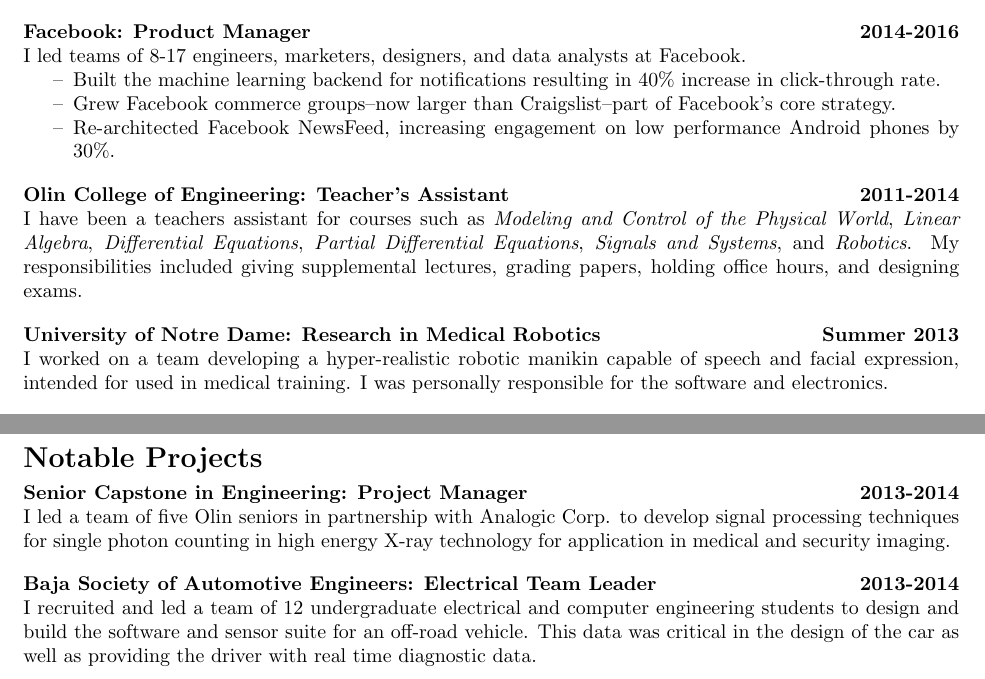
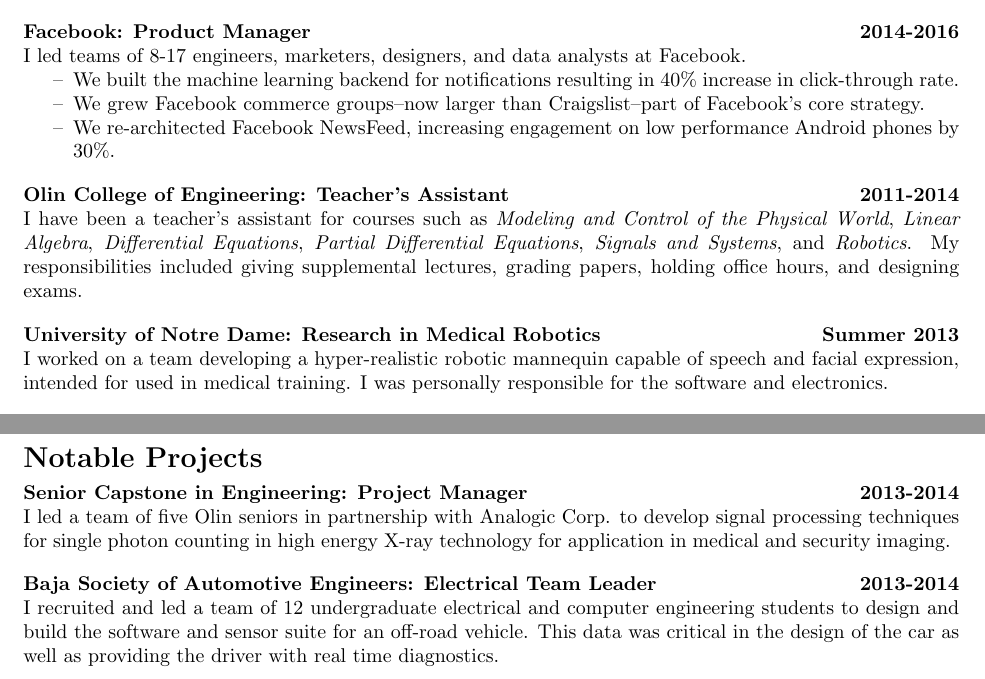
Before and after one commit to pvarin/resume, a LaTeX document (main.tex): two parts of pages 1 and 2 of 2, joined at a grey line, cut so that both start at the same text. Compiled offline with pdfLaTeX.

Commit message:
final edits, for now

```diff
--- a/main.tex
+++ b/main.tex
@@ -58,18 +58,18 @@
 \newitem{Facebook: Product Manager}{2014-2016}
 I led teams of 8-17 engineers, marketers, designers, and data analysts at Facebook.
 \begin{itemize}
-\item Built the machine learning backend for notifications resulting in 40\% increase in click-through rate.
-\item Grew Facebook commerce groups--now larger than Craigslist--part of Facebook's core strategy.
-\item Re-architected Facebook NewsFeed, increasing engagement on low performance Android phones by 30\%.
+\item We built the machine learning backend for notifications resulting in 40\% increase in click-through rate.
+\item We grew Facebook commerce groups--now larger than Craigslist--part of Facebook's core strategy.
+\item We re-architected Facebook NewsFeed, increasing engagement on low performance Android phones by 30\%.
 \end{itemize}
 \gimmespace
 
 \newitem{Olin College of Engineering: Teacher's Assistant}{2011-2014}
-I have been a teachers assistant for courses such as \emph{Modeling and Control of the Physical World}, \emph{Linear Algebra}, \emph{Differential Equations}, \emph{Partial Differential Equations}, \emph{Signals and Systems}, and \emph{Robotics}. My responsibilities included giving supplemental lectures, grading papers, holding office hours, and designing exams.
+I have been a teacher's assistant for courses such as \emph{Modeling and Control of the Physical World}, \emph{Linear Algebra}, \emph{Differential Equations}, \emph{Partial Differential Equations}, \emph{Signals and Systems}, and \emph{Robotics}. My responsibilities included giving supplemental lectures, grading papers, holding office hours, and designing exams.
 \gimmespace
 
 \newitem{University of Notre Dame: Research in Medical Robotics}{Summer 2013}
-I worked on a team developing a hyper-realistic robotic manikin capable of speech and facial expression, intended for used in medical training. I was personally responsible for the software and electronics.
+I worked on a team developing a hyper-realistic robotic mannequin capable of speech and facial expression, intended for used in medical training. I was personally responsible for the software and electronics.
 \gimmespace
 
 \newitem{University of Minnesota: Research in Dynamics of Pattern Formation}{Summer 2012}
@@ -85,5 +85,5 @@
 \gimmespace
 
 \newitem{Baja Society of Automotive Engineers: Electrical Team Leader}{2013-2014}
-I recruited and led a team of 12 undergraduate electrical and computer engineering students to design and build the software and sensor suite for an off-road vehicle. This data was critical in the design of the car as well as providing the driver with real time diagnostic data.
+I recruited and led a team of 12 undergraduate electrical and computer engineering students to design and build the software and sensor suite for an off-road vehicle. This data was critical in the design of the car as well as providing the driver with real time diagnostics.
 \end{document}
```
